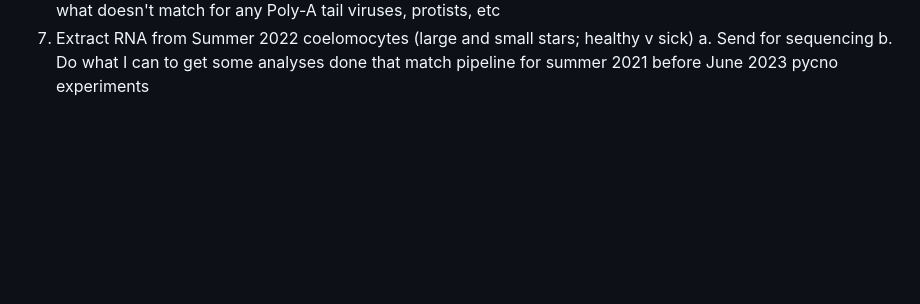
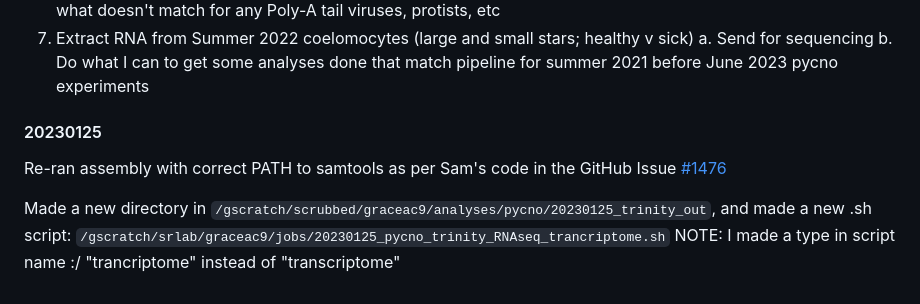
Before and after one commit to grace-ac/project-pycno-sswd-2021, a Markdown page: protocols/RNAseq-pipeline.md, the part around the change. Drawn GitHub-style; blank space fills up the shorter version.

Commit message:
add notes

```diff
--- a/protocols/RNAseq-pipeline.md
+++ b/protocols/RNAseq-pipeline.md
@@ -565,3 +565,9 @@ Overall big things to do:
 7. Extract RNA from Summer 2022 coelomocytes (large and small stars; healthy v sick)
       a. Send for sequencing
       b. Do what I can to get some analyses done that match pipeline for summer 2021 before June 2023 pycno experiments
+
+#### 20230125
+Re-ran assembly with correct PATH to samtools as per Sam's code in the GitHub Issue [#1476](https://github.com/RobertsLab/resources/issues/1476)
+
+Made a new directory in `/gscratch/scrubbed/graceac9/analyses/pycno/20230125_trinity_out`, and made a new .sh script: `/gscratch/srlab/graceac9/jobs/20230125_pycno_trinity_RNAseq_trancriptome.sh`
+NOTE: I made a type in script name :/ "trancriptome" instead of "transcriptome"
```
